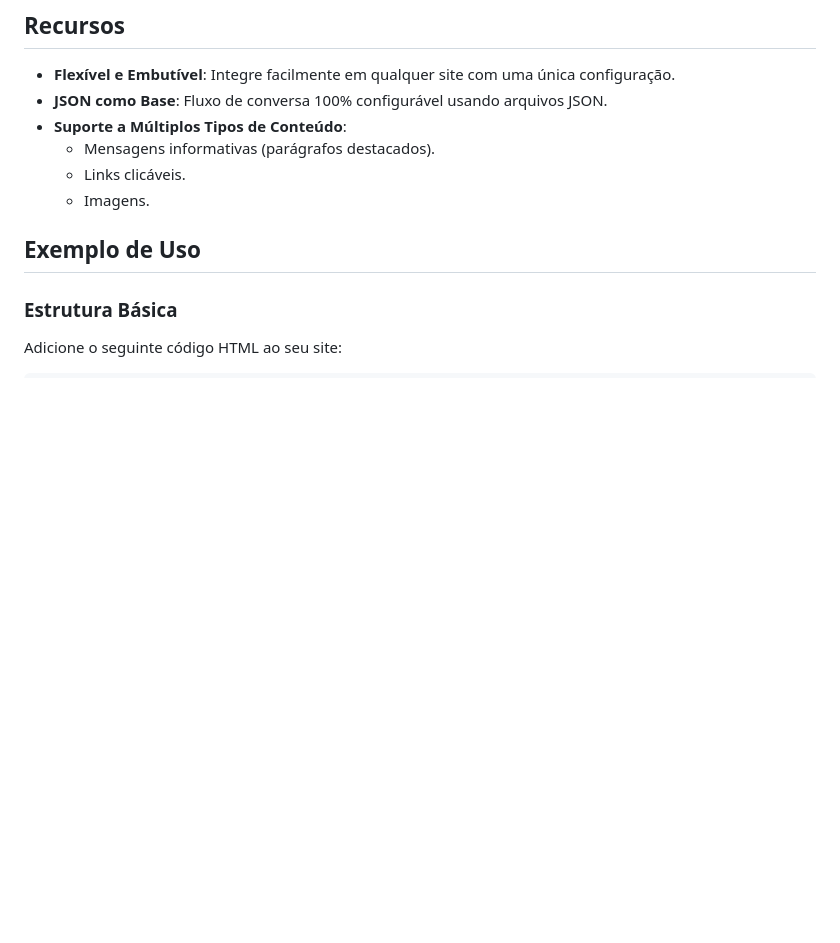
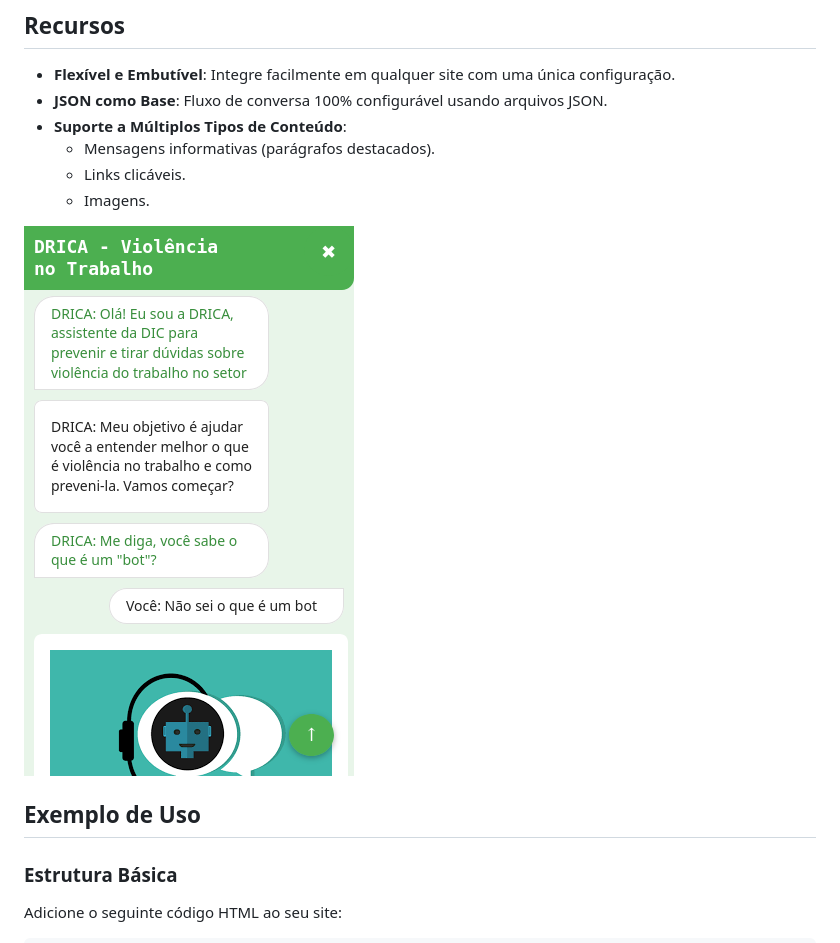
Before and after one commit to vyk1/openflow-bot, a Markdown page: README.md, the part around the change. GitHub-like rendering; pictures changed too: print-1.png (added); blank space fills up the shorter version.

Commit message:
chore: aprimora readme

```diff
--- a/README.md
+++ b/README.md
@@ -10,6 +10,8 @@
   - Mensagens informativas (parágrafos destacados).
   - Links clicáveis.
   - Imagens.
+
+![Piloto](print-1.png)
 
 ## Exemplo de Uso
 
```
Also changed, not shown: 1 other file.
